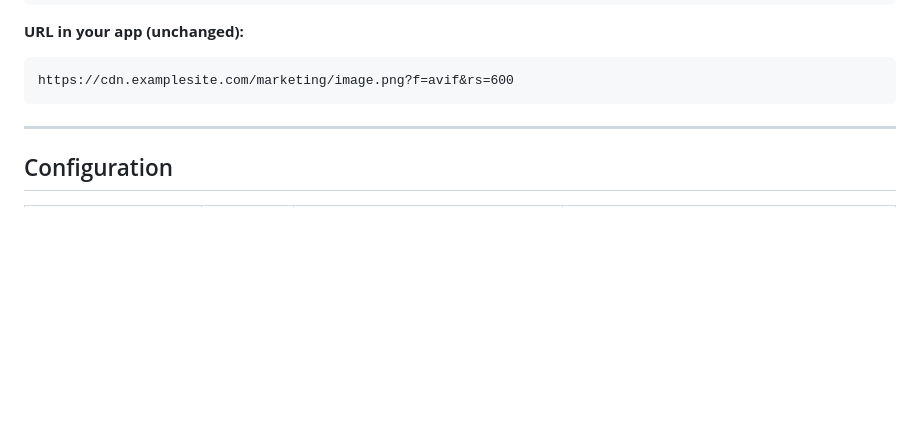
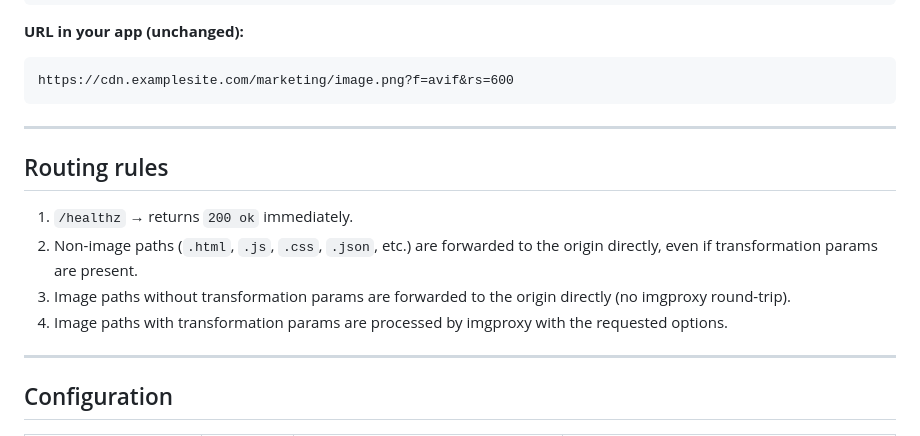
Before and after one commit to driedel/img-fwd, a Markdown page: README.md, the part around the change. Rendered like a GitHub page; blank space fills up the shorter version.

Commit message:
docs(readme): add routing rules section
Document the four request routing rules that are implemented in code:
healthz, non-image passthrough, image passthrough without params, and
image processing through imgproxy when transformation params are present.

````diff
--- a/README.md
+++ b/README.md
@@ -29,6 +29,15 @@ With proxy:
 ```
 https://cdn.examplesite.com/marketing/image.png?f=avif&rs=600
 ```
+
+---
+
+## Routing rules
+
+1. `/healthz` → returns `200 ok` immediately.
+2. Non-image paths (`.html`, `.js`, `.css`, `.json`, etc.) are forwarded to the origin directly, even if transformation params are present.
+3. Image paths without transformation params are forwarded to the origin directly (no imgproxy round-trip).
+4. Image paths with transformation params are processed by imgproxy with the requested options.
 
 ---
 
````
